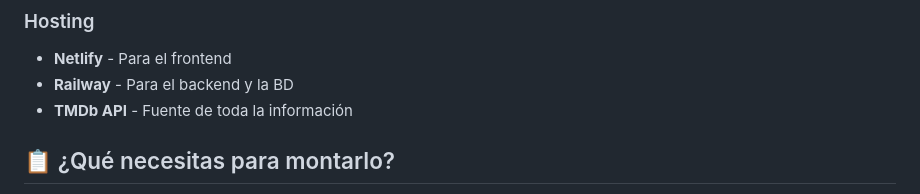
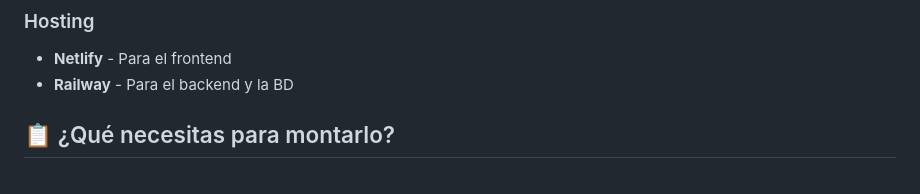
Before and after one commit to UnaiMunoz/Visualist, a Markdown page: README.md, the part around the change. Drawn GitHub-style.

```diff
--- a/README.md
+++ b/README.md
@@ -34,7 +34,6 @@ Visualist es una aplicación web hecha con React y PHP que te permite llevar con
 ### Hosting
 - **Netlify** - Para el frontend
 - **Railway** - Para el backend y la BD
-- **TMDb API** - Fuente de toda la información
 
 ## 📋 ¿Qué necesitas para montarlo?
 
```
